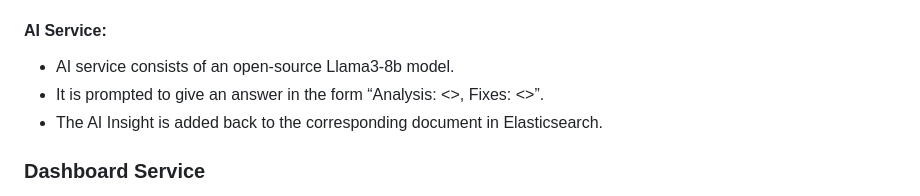
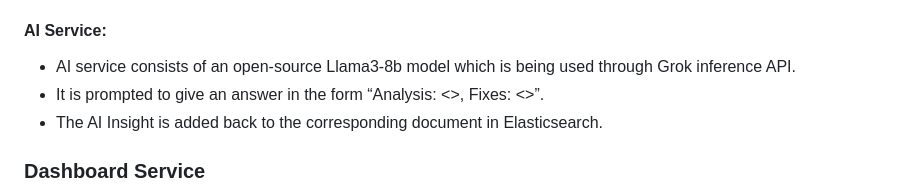
Before and after one commit to saileshdwivedy30/Auto-Log-Insights, a Markdown page: README.md, the part around the change. GitHub-like rendering.

Commit message:
Update README.md - AI through Grok Inference

```diff
--- a/README.md
+++ b/README.md
@@ -72,7 +72,7 @@ Implements the /register, /login and /upload REST endpoints.
 - The AI Service gets the parsed logs and sends the relevant parts to the AI service to generate insights.
 
 #### AI Service:
-- AI service consists of an open-source Llama3-8b model.
+- AI service consists of an open-source Llama3-8b model which is being used through Grok inference API.
 - It is prompted to give an answer in the form “Analysis: <>, Fixes: <>”.
 - The AI Insight is added back to the corresponding document in Elasticsearch.
 
```
